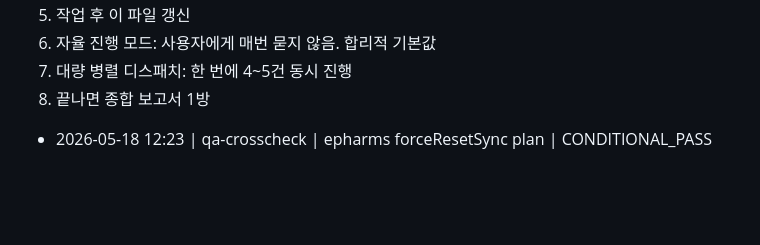
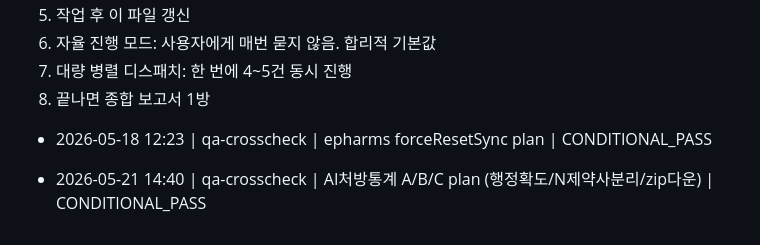
Before and after one commit to foggia890919-bit/123, a Markdown page: .claude/PROGRESS.md, the part around the change. Drawn GitHub-style; blank space fills up the shorter version.

Commit message:
chore: log QA cross-check result for stats A/B/C plan

```diff
--- a/.claude/PROGRESS.md
+++ b/.claude/PROGRESS.md
@@ -95,3 +95,5 @@ CREATE INDEX IF NOT EXISTS "UserClient_isRateTarget_idx"        ON "UserClient"(
 7. 대량 병렬 디스패치: 한 번에 4~5건 동시 진행
 8. 끝나면 종합 보고서 1방
 - 2026-05-18 12:23 | qa-crosscheck | epharms forceResetSync plan | CONDITIONAL_PASS
+
+- 2026-05-21 14:40 | qa-crosscheck | AI처방통계 A/B/C plan (행정확도/N제약사분리/zip다운) | CONDITIONAL_PASS
```
